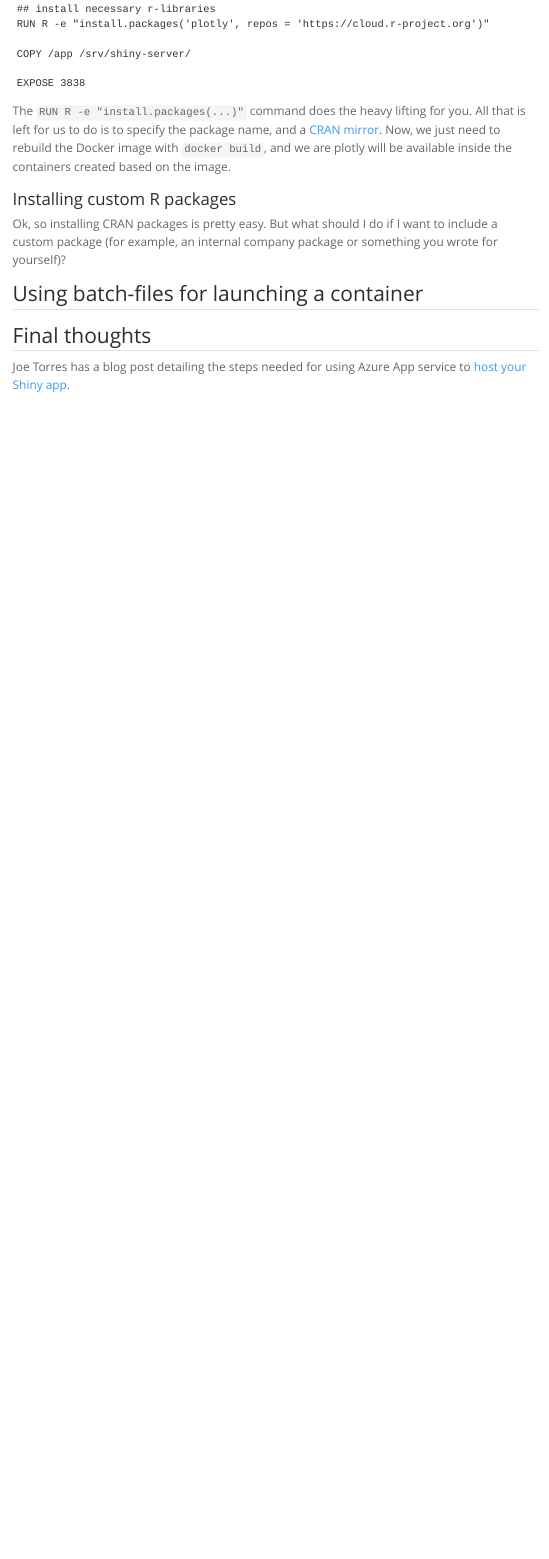
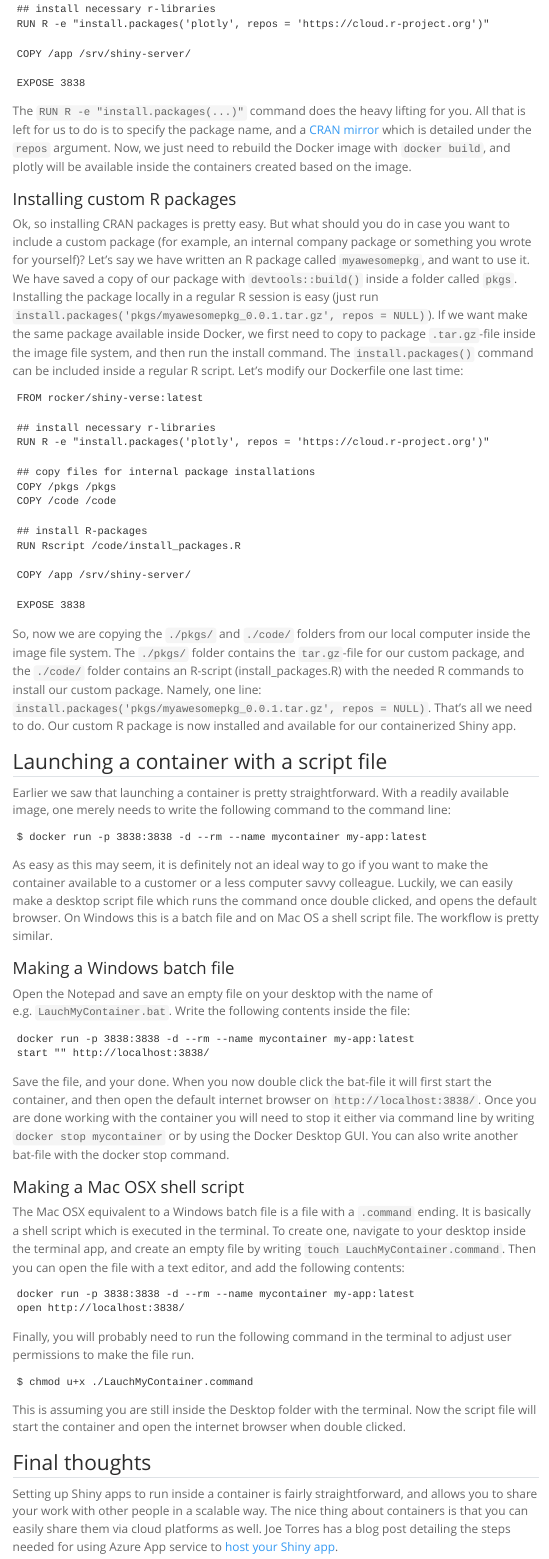
Before and after one commit to TeroJii/TeroJii.github.io, a Quarto document (posts/05-docker.qmd): the page in a window 1100 px wide, from 2730 px down. Rendered offline with R 4.5, knitr and Pandoc in place of Quarto, with nearby package versions; menus at the side of the page are left out.

Commit message:
add content regarding custom package installation

````diff
--- a/posts/05-docker.qmd
+++ b/posts/05-docker.qmd
@@ -94,14 +94,70 @@ COPY /app /srv/shiny-server/
 EXPOSE 3838
 ```
 
-The `RUN R -e "install.packages(...)"` command does the heavy lifting for you. All that is left for us to do is to specify the package name, and a [CRAN mirror](https://cran.r-project.org/mirrors.html). Now, we just need to rebuild the Docker image with `docker build`, and we are plotly will be available inside the containers created based on the image.
+The `RUN R -e "install.packages(...)"` command does the heavy lifting for you. All that is left for us to do is to specify the package name, and a [CRAN mirror](https://cran.r-project.org/mirrors.html) which is detailed under the `repos` argument. Now, we just need to rebuild the Docker image with `docker build`, and plotly will be available inside the containers created based on the image.
 
 ### Installing custom R packages
 
-Ok, so installing CRAN packages is pretty easy. But what should I do if I want to include a custom package (for example, an internal company package or something you wrote for yourself)?
+Ok, so installing CRAN packages is pretty easy. But what should you do in case you want to include a custom package (for example, an internal company package or something you wrote for yourself)? Let's say we have written an R package called `myawesomepkg`, and want to use it. We have saved a copy of our package with `devtools::build()` inside a folder called `pkgs`. Installing the package locally in a regular R session is easy (just run `install.packages('pkgs/myawesomepkg_0.0.1.tar.gz', repos = NULL)`). If we want make the same package available inside Docker, we first need to copy to package `.tar.gz`-file inside the image file system, and then run the install command. The `install.packages()` command can be included inside a regular R script. Let's modify our Dockerfile one last time:
 
-## Using batch-files for launching a container
+```
+FROM rocker/shiny-verse:latest
+
+## install necessary r-libraries
+RUN R -e "install.packages('plotly', repos = 'https://cloud.r-project.org')"
+
+## copy files for internal package installations
+COPY /pkgs /pkgs
+COPY /code /code
+
+## install R-packages
+RUN Rscript /code/install_packages.R
+
+COPY /app /srv/shiny-server/
+
+EXPOSE 3838
+```
+
+So, now we are copying the `./pkgs/` and `./code/` folders from our local computer inside the image file system. The `./pkgs/` folder contains the `tar.gz`-file for our custom package, and the `./code/` folder contains an R-script (install_packages.R) with the needed R commands to install our custom package. Namely, one line: `install.packages('pkgs/myawesomepkg_0.0.1.tar.gz', repos = NULL)`. That's all we need to do. Our custom R package is now installed and available for our containerized Shiny app.
+
+## Launching a container with a script file
+
+Earlier we saw that launching a container is pretty straightforward. With a readily available image, one merely needs to write the following command to the command line:
+
+```
+$ docker run -p 3838:3838 -d --rm --name mycontainer my-app:latest
+```
+
+As easy as this may seem, it is definitely not an ideal way to go if you want to make the container available to a customer or a less computer savvy colleague. Luckily, we can easily make a desktop script file which runs the command once double clicked, and opens the default browser. On Windows this is a batch file and on Mac OS a shell script file. The workflow is pretty similar.
+
+### Making a Windows batch file
+
+Open the Notepad and save an empty file on your desktop with the name of e.g. `LauchMyContainer.bat`. Write the following contents inside the file:
+
+```
+docker run -p 3838:3838 -d --rm --name mycontainer my-app:latest
+start "" http://localhost:3838/
+```
+
+Save the file, and your done. When you now double click the bat-file it will first start the container, and then open the default internet browser on `http://localhost:3838/`. Once you are done working with the container you will need to stop it either via command line by writing `docker stop mycontainer` or by using the Docker Desktop GUI. You can also write another bat-file with the docker stop command.
+
+### Making a Mac OSX shell script
+
+The Mac OSX equivalent to a Windows batch file is a file with a `.command` ending. It is basically a shell script which is executed in the terminal. To create one, navigate to your desktop inside the terminal app, and create an empty file by writing `touch LauchMyContainer.command`. Then you can open the file with a text editor, and add the following contents:
+
+```
+docker run -p 3838:3838 -d --rm --name mycontainer my-app:latest
+open http://localhost:3838/
+```
+
+Finally, you will probably need to run the following command in the terminal to adjust user permissions to make the file run.
+
+```
+$ chmod u+x ./LauchMyContainer.command
+```
+
+This is assuming you are still inside the Desktop folder with the terminal. Now the script file will start the container and open the internet browser when double clicked.
 
 ## Final thoughts
 
-Joe Torres has a blog post detailing the steps needed for using Azure App service to [host your Shiny app](https://joetorres531.medium.com/build-an-enterprise-ready-r-shiny-app-with-azure-and-docker-a87c73028d97).
+Setting up Shiny apps to run inside a container is fairly straightforward, and allows you to share your work with other people in a scalable way. The nice thing about containers is that you can easily share them via cloud platforms as well. Joe Torres has a blog post detailing the steps needed for using Azure App service to [host your Shiny app](https://joetorres531.medium.com/build-an-enterprise-ready-r-shiny-app-with-azure-and-docker-a87c73028d97).
````
Also changed, not shown: posts/05-docker.qmd (4 more changed lines).
